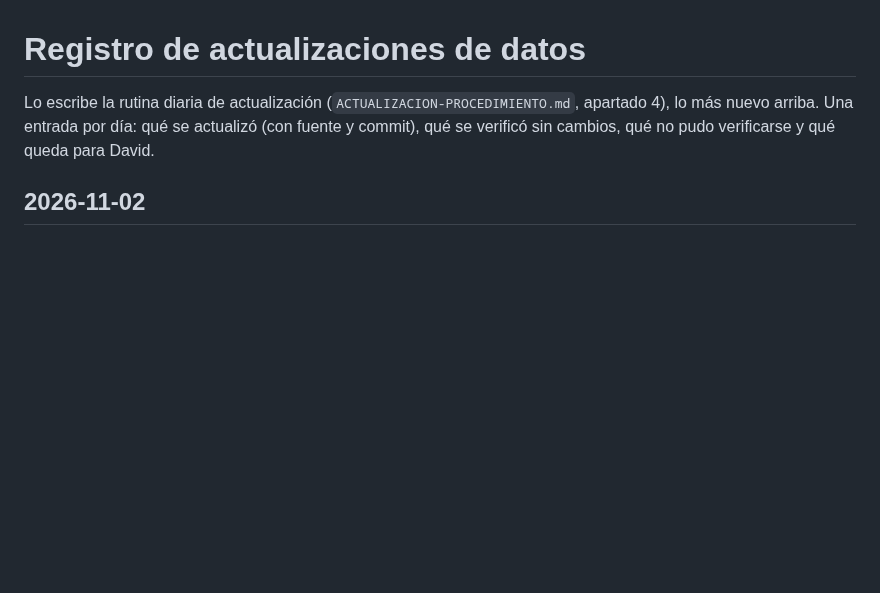
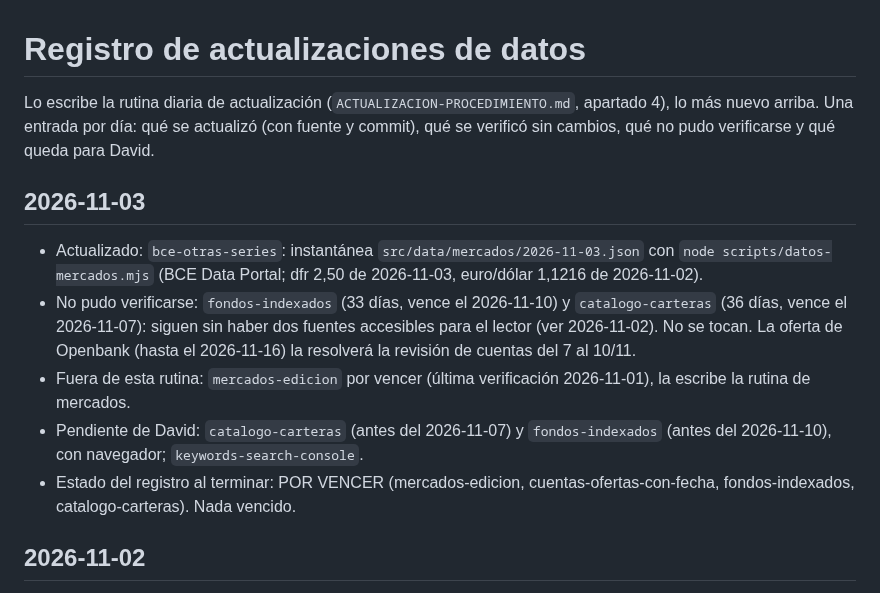
Before and after one commit to trolloxd/WealthUncut, a Markdown page: REGISTRO-ACTUALIZACIONES.md, the part around the change. Rendered like a GitHub page; blank space fills up the shorter version.

Commit message:
Registro de actualizaciones: 2026-11-03
Co-Authored-By: Claude Sonnet 5.5 <noreply@anthropic.com>
Claude-Session: https://claude.ai/code/session_01FLVrXwYHGy7D5EwuYfY9M8

```diff
--- a/REGISTRO-ACTUALIZACIONES.md
+++ b/REGISTRO-ACTUALIZACIONES.md
@@ -2,6 +2,13 @@
 
 Lo escribe la rutina diaria de actualización (`ACTUALIZACION-PROCEDIMIENTO.md`, apartado 4), lo más nuevo arriba. Una entrada por día:
 qué se actualizó (con fuente y commit), qué se verificó sin cambios, qué no pudo verificarse y qué queda para David.
+
+## 2026-11-03
+- Actualizado: `bce-otras-series`: instantánea `src/data/mercados/2026-11-03.json` con `node scripts/datos-mercados.mjs` (BCE Data Portal; dfr 2,50 de 2026-11-03, euro/dólar 1,1216 de 2026-11-02).
+- No pudo verificarse: `fondos-indexados` (33 días, vence el 2026-11-10) y `catalogo-carteras` (36 días, vence el 2026-11-07): siguen sin haber dos fuentes accesibles para el lector (ver 2026-11-02). No se tocan. La oferta de Openbank (hasta el 2026-11-16) la resolverá la revisión de cuentas del 7 al 10/11.
+- Fuera de esta rutina: `mercados-edicion` por vencer (última verificación 2026-11-01), la escribe la rutina de mercados.
+- Pendiente de David: `catalogo-carteras` (antes del 2026-11-07) y `fondos-indexados` (antes del 2026-11-10), con navegador; `keywords-search-console`.
+- Estado del registro al terminar: POR VENCER (mercados-edicion, cuentas-ofertas-con-fecha, fondos-indexados, catalogo-carteras). Nada vencido.
 
 ## 2026-11-02
 - Verificado sin cambios: `alquiler-rdl-29-2026`: sigue pendiente de convalidación. Prensa (Moncloa 17/10, Democrata, Maldita) sitúa la votación de la Diputación Permanente el 12/11/2026 (Cortes disueltas, elecciones el 29/11); no hay resultado aún. `fechaRegistro` pasa a 2026-11-02. El Congreso no es accesible desde la rutina (host fuera de la red permitida), así que el estado oficial se contrastó solo con prensa y análisis jurídicos: revisar el 12/11 o 13/11 el resultado y, si se deroga, avisar a David. Hay una discrepancia de numeración entre fuentes sobre qué decreto (28 o 29/2026) lleva la prórroga de alquileres; no afecta a las cifras fiscales del 29/2026.
```
